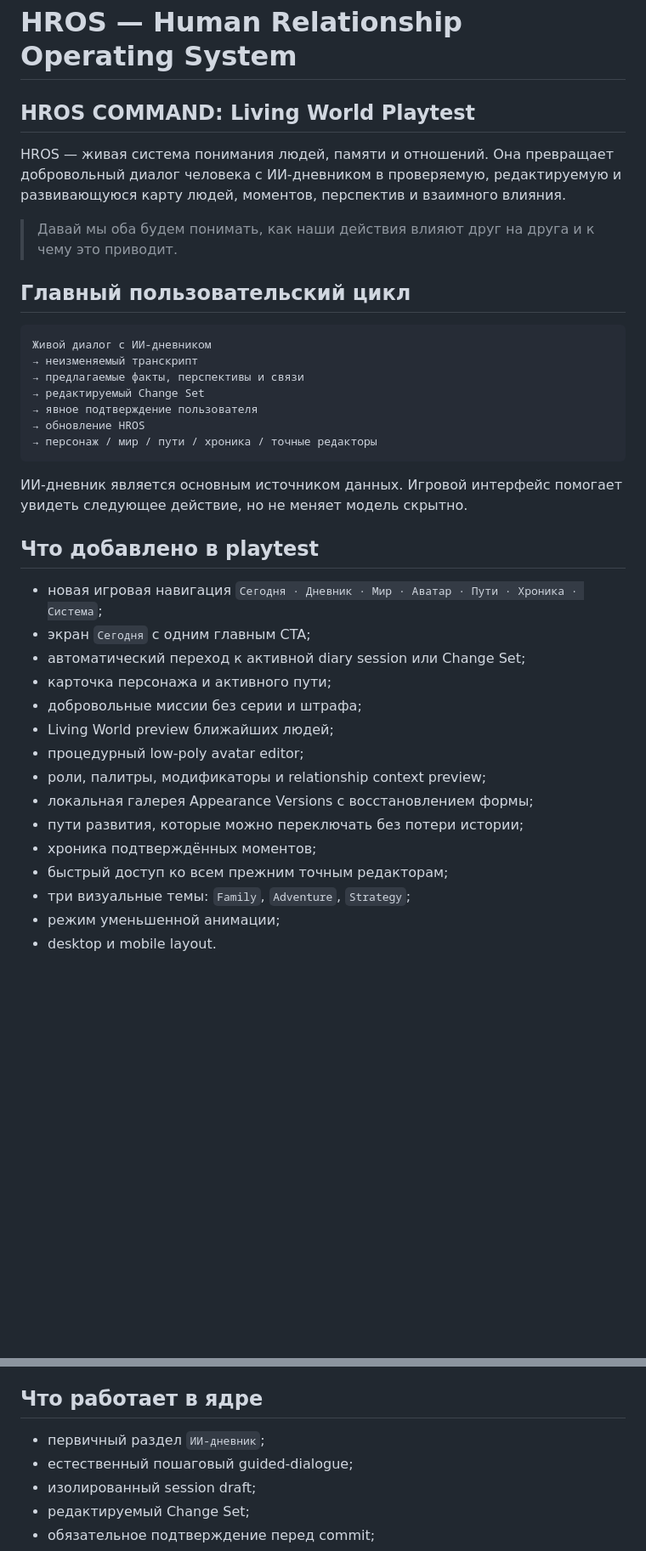
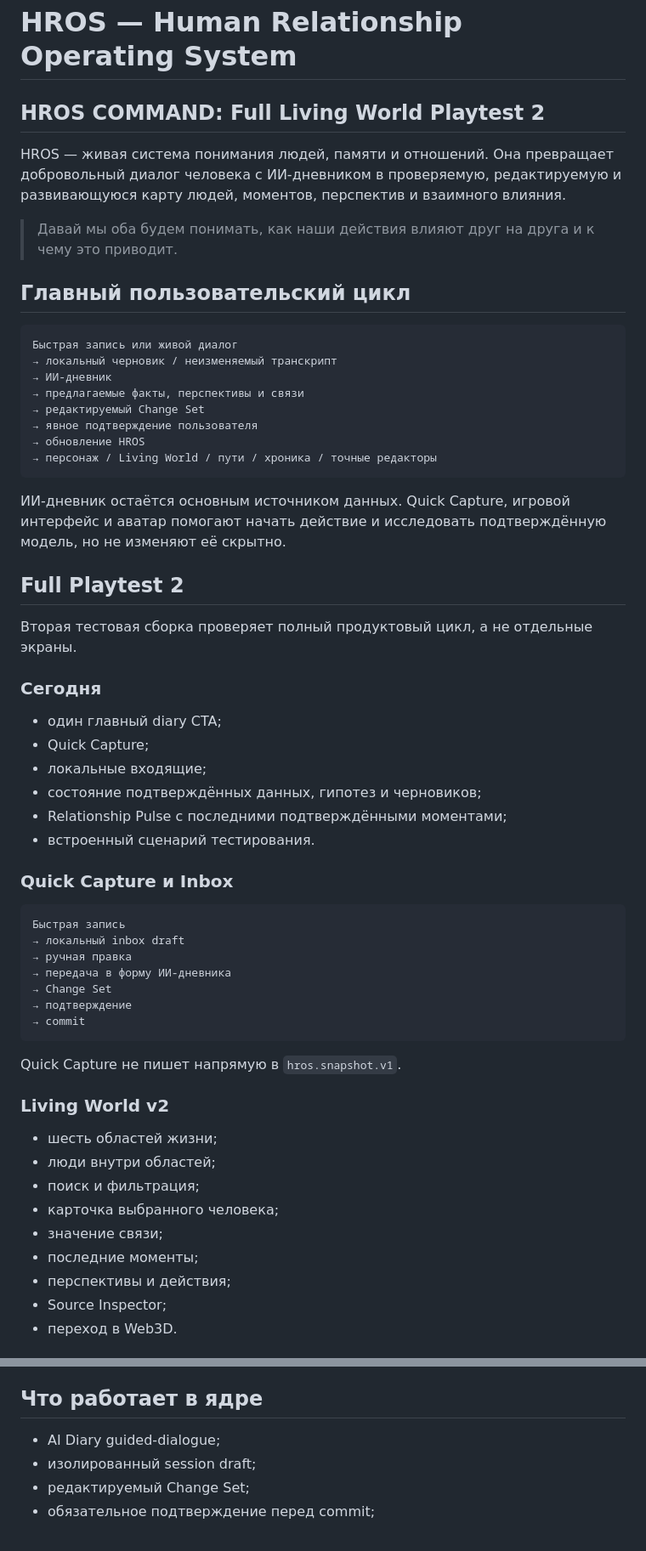
Before and after one commit to Kontrakevich/HROS-Web3D, a Markdown page: README.md, 2 parts joined by grey strips. Shown at 85% size. Rendered like a GitHub page; blank space fills up the shorter version.

Commit message:
Describe the complete HROS Full Playtest 2 build

````diff
--- a/README.md
+++ b/README.md
@@ -1,6 +1,6 @@
 # HROS — Human Relationship Operating System
 
-## HROS COMMAND: Living World Playtest
+## HROS COMMAND: Full Living World Playtest 2
 
 HROS — живая система понимания людей, памяти и отношений. Она превращает добровольный диалог человека с ИИ-дневником в проверяемую, редактируемую и развивающуюся карту людей, моментов, перспектив и взаимного влияния.
 
@@ -9,31 +9,54 @@ HROS — живая система понимания людей, памяти
 ## Главный пользовательский цикл
 
 ```text
-Живой диалог с ИИ-дневником
-→ неизменяемый транскрипт
+Быстрая запись или живой диалог
+→ локальный черновик / неизменяемый транскрипт
+→ ИИ-дневник
 → предлагаемые факты, перспективы и связи
 → редактируемый Change Set
 → явное подтверждение пользователя
 → обновление HROS
-→ персонаж / мир / пути / хроника / точные редакторы
+→ персонаж / Living World / пути / хроника / точные редакторы
 ```
 
-ИИ-дневник является основным источником данных. Игровой интерфейс помогает увидеть следующее действие, но не меняет модель скрытно.
+ИИ-дневник остаётся основным источником данных. Quick Capture, игровой интерфейс и аватар помогают начать действие и исследовать подтверждённую модель, но не изменяют её скрытно.
 
-## Что добавлено в playtest
+## Full Playtest 2
 
-- новая игровая навигация `Сегодня · Дневник · Мир · Аватар · Пути · Хроника · Система`;
-- экран `Сегодня` с одним главным CTA;
-- автоматический переход к активной diary session или Change Set;
-- карточка персонажа и активного пути;
-- добровольные миссии без серии и штрафа;
-- Living World preview ближайших людей;
-- процедурный low-poly avatar editor;
-- роли, палитры, модификаторы и relationship context preview;
-- локальная галерея Appearance Versions с восстановлением формы;
-- пути развития, которые можно переключать без потери истории;
-- хроника подтверждённых моментов;
-- быстрый доступ ко всем прежним точным редакторам;
-- три визуальные темы: `Family`, `Adventure`, `Strategy`;
-- режим уменьшенной анимации;
-- desktop и mobile layout.
+Вторая тестовая сборка проверяет полный продуктовый цикл, а не отдельные экраны.
+
+### Сегодня
+
+- один главный diary CTA;
+- Quick Capture;
+- локальные входящие;
+- состояние подтверждённых данных, гипотез и черновиков;
+- Relationship Pulse с последними подтверждёнными моментами;
+- встроенный сценарий тестирования.
+
+### Quick Capture и Inbox
+
+```text
+Быстрая запись
+→ локальный inbox draft
+→ ручная правка
+→ передача в форму ИИ-дневника
+→ Change Set
+→ подтверждение
+→ commit
+```
+
+Quick Capture не пишет напрямую в `hros.snapshot.v1`.
+
+### Living World v2
+
+- шесть областей жизни;
+- люди внутри областей;
+- поиск и фильтрация;
+- карточка выбранного человека;
+- значение связи;
+- последние моменты;
+- перспективы и действия;
+- Source Inspector;
+- переход в Web3D.
+
@@ -65,7 +134,6 @@ HROS не создаёт:
 ## Что работает в ядре
 
-- первичный раздел `ИИ-дневник`;
-- естественный пошаговый guided-dialogue;
+- AI Diary guided-dialogue;
 - изолированный session draft;
 - редактируемый Change Set;
 - обязательное подтверждение перед commit;
````
Also changed, not shown: other parts of README.md (+99 -37 lines).
